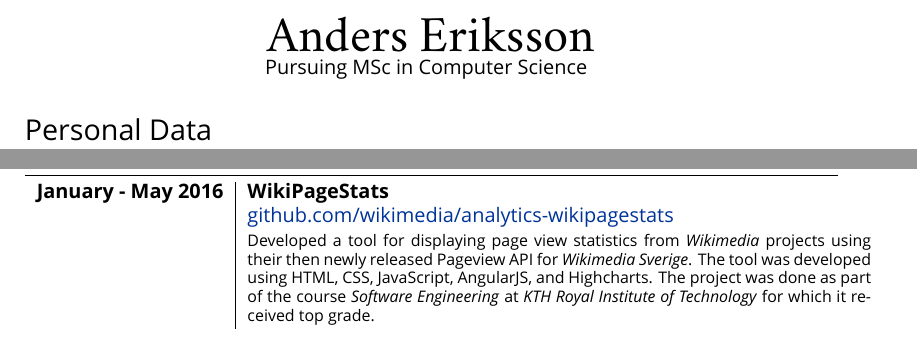
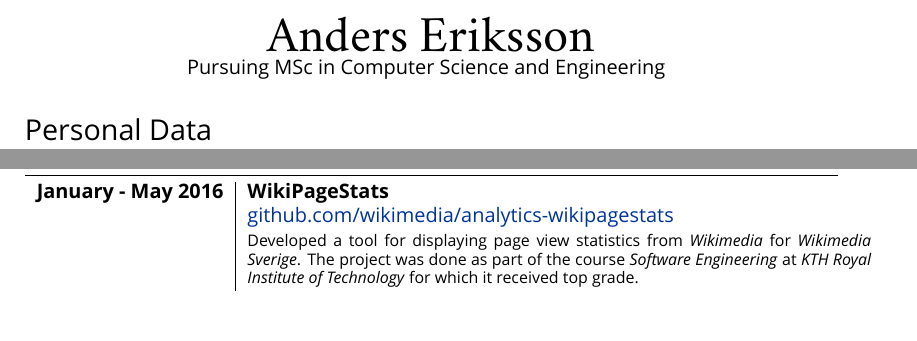
Before and after one commit to Anders-E/Resume, a LaTeX CV (cv.tex): two parts of page 1 of 2, joined at a grey line, cut so that both start at the same text. Compiled offline with XeLaTeX; a missing font is replaced by an installed copy or a similar font.

Commit message:
Fixed subtitle

```diff
--- a/cv.tex
+++ b/cv.tex
@@ -45,7 +45,7 @@ ItalicFont = Lato-Italic.ttf
 	{
 	    \Huge \bitter Anders Eriksson \\
 	    \normalfont
-	    \normalsize Pursuing MSc in Computer Science
+	    \normalsize Pursuing MSc in Computer Science and Engineering
 	}
 	\bigskip\par
 }
@@ -88,8 +88,8 @@ ItalicFont = Lato-Italic.ttf
 \section{Select Work}
 \begin{tabular}{r|p{11cm}}
 \textbf{January - May 2016} & \textbf{WikiPageStats} \\
-    & \href{https://github.com/wikimedia/analytics-wikipagestats}{github.com/wikimedia/analytics-wikipagestats} \\
-    & \footnotesize{Developed a tool for displaying page view statistics from \emph{Wikimedia} projects using their then newly released Pageview API for \emph{Wikimedia Sverige}. The tool was developed using HTML, CSS, JavaScript, AngularJS, and Highcharts. The project was done as part of the course \emph{Software Engineering} at \emph{KTH Royal Institute of Technology} for which it received top grade.}
+& \href{https://github.com/wikimedia/analytics-wikipagestats}{github.com/wikimedia/analytics-wikipagestats} \\
+& \footnotesize{Developed a tool for displaying page view statistics from \emph{Wikimedia} for \emph{Wikimedia Sverige}. The project was done as part of the course \emph{Software Engineering} at \emph{KTH Royal Institute of Technology} for which it received top grade.}
 \end{tabular}
 
 \section{Education}
```
Also changed, not shown: cv.pdf.
